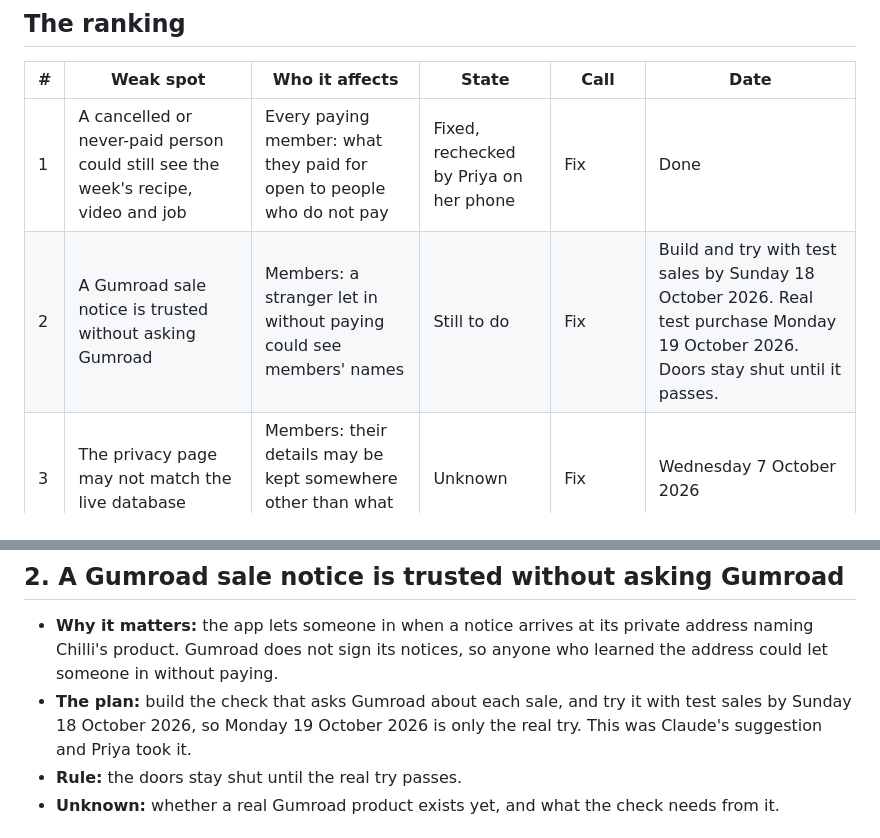
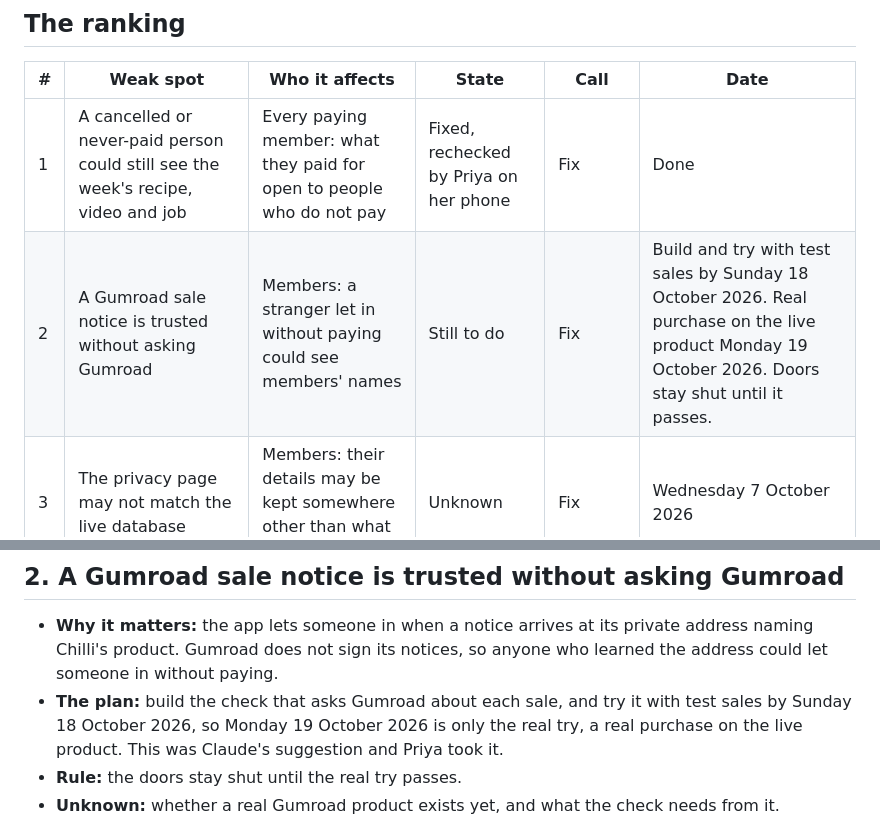
Before and after one commit to coengineers/chilli-community-second-brain, a Markdown page: product/2026-10-01-weak-spots.md, 2 parts joined by grey strips. GitHub-like rendering.

Commit message:
Week 20: say real purchase on the live product instead of test purchase

```diff
--- a/product/2026-10-01-weak-spots.md
+++ b/product/2026-10-01-weak-spots.md
@@ -13,7 +13,7 @@ Six weak spots, ranked by harm to members with security first. The worst, a canc
 | # | Weak spot | Who it affects | State | Call | Date |
 |---|---|---|---|---|---|
 | 1 | A cancelled or never-paid person could still see the week's recipe, video and job | Every paying member: what they paid for open to people who do not pay | Fixed, rechecked by Priya on her phone | Fix | Done |
-| 2 | A Gumroad sale notice is trusted without asking Gumroad | Members: a stranger let in without paying could see members' names | Still to do | Fix | Build and try with test sales by Sunday 18 October 2026. Real test purchase Monday 19 October 2026. Doors stay shut until it passes. |
+| 2 | A Gumroad sale notice is trusted without asking Gumroad | Members: a stranger let in without paying could see members' names | Still to do | Fix | Build and try with test sales by Sunday 18 October 2026. Real purchase on the live product Monday 19 October 2026. Doors stay shut until it passes. |
 | 3 | The privacy page may not match the live database | Members: their details may be kept somewhere other than what they are told | Unknown | Fix | Wednesday 7 October 2026 |
 | 4 | The app's copy sits under CoEngineers, not Priya's account | Priya and members: someone else could change or switch off the app | Unknown whether it has moved | Fix | Tuesday 13 October 2026 |
 | 5 | The way back is written but never tried, and only Priya can put up the back soon page | Every member if something goes wrong while Priya is away | Not tried | Fix | Friday 9 October 2026 |
@@ -36,7 +36,7 @@ Order confirmed by Priya: keep it, with the cancelled member first. Nothing miss
 ## 2. A Gumroad sale notice is trusted without asking Gumroad
 
 - **Why it matters:** the app lets someone in when a notice arrives at its private address naming Chilli's product. Gumroad does not sign its notices, so anyone who learned the address could let someone in without paying.
-- **The plan:** build the check that asks Gumroad about each sale, and try it with test sales by Sunday 18 October 2026, so Monday 19 October 2026 is only the real try. This was Claude's suggestion and Priya took it.
+- **The plan:** build the check that asks Gumroad about each sale, and try it with test sales by Sunday 18 October 2026, so Monday 19 October 2026 is only the real try, a real purchase on the live product. This was Claude's suggestion and Priya took it.
 - **Rule:** the doors stay shut until the real try passes.
 - **Unknown:** whether a real Gumroad product exists yet, and what the check needs from it.
 
```
Also changed, not shown: weekly/2026-10-01-week-20-stronger.md (+2 -2 lines).
